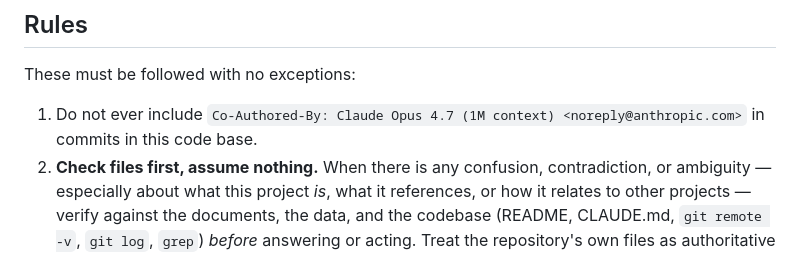
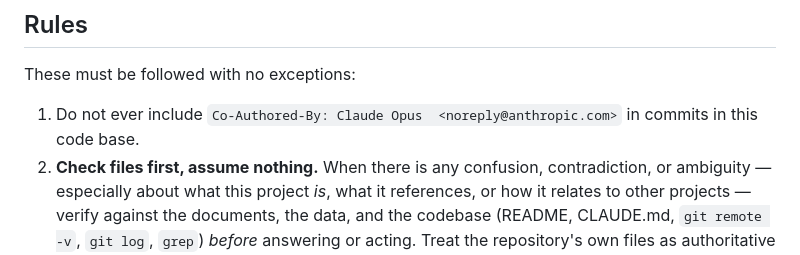
Before and after one commit to tekrogen/Tekrogen-Ghost-Theme-Mockup, a Markdown page: CLAUDE.md, the part around the change. GitHub-like rendering.

Commit message:
Generalize CLAUDE.md Rule 1 to ban any Claude co-author trailer

```diff
--- a/CLAUDE.md
+++ b/CLAUDE.md
@@ -97,5 +97,5 @@ favicon), `fonts/` (self-hosted Poppins/Manrope/JetBrains Mono), `scripts/`, and
 
 These must be followed with no exceptions:
 
-1. Do not ever include `Co-Authored-By: Claude Opus 4.7 (1M context) <noreply@anthropic.com>` in commits in this code base.
+1. Do not ever include `Co-Authored-By: Claude Opus  <noreply@anthropic.com>` in commits in this code base.
 2. **Check files first, assume nothing.** When there is any confusion, contradiction, or ambiguity — especially about what this project *is*, what it references, or how it relates to other projects — verify against the documents, the data, and the codebase (README, CLAUDE.md, `git remote -v`, `git log`, `grep`) *before* answering or acting. Treat the repository's own files as authoritative over anything stated in chat, including loosely-worded inputs and your own prior statements. Report what the files say, then reason. Never carry an unverified claim from conversation forward as fact.
```
